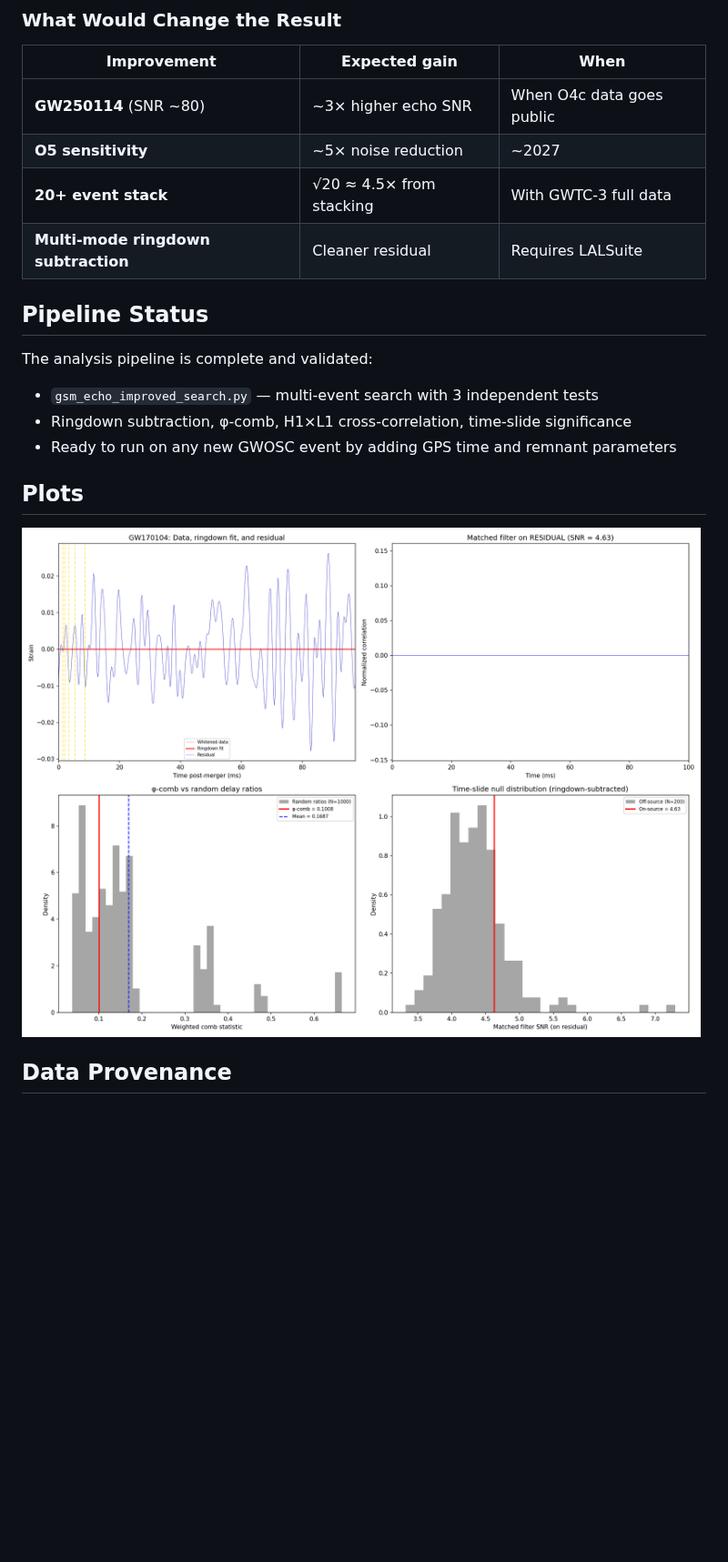
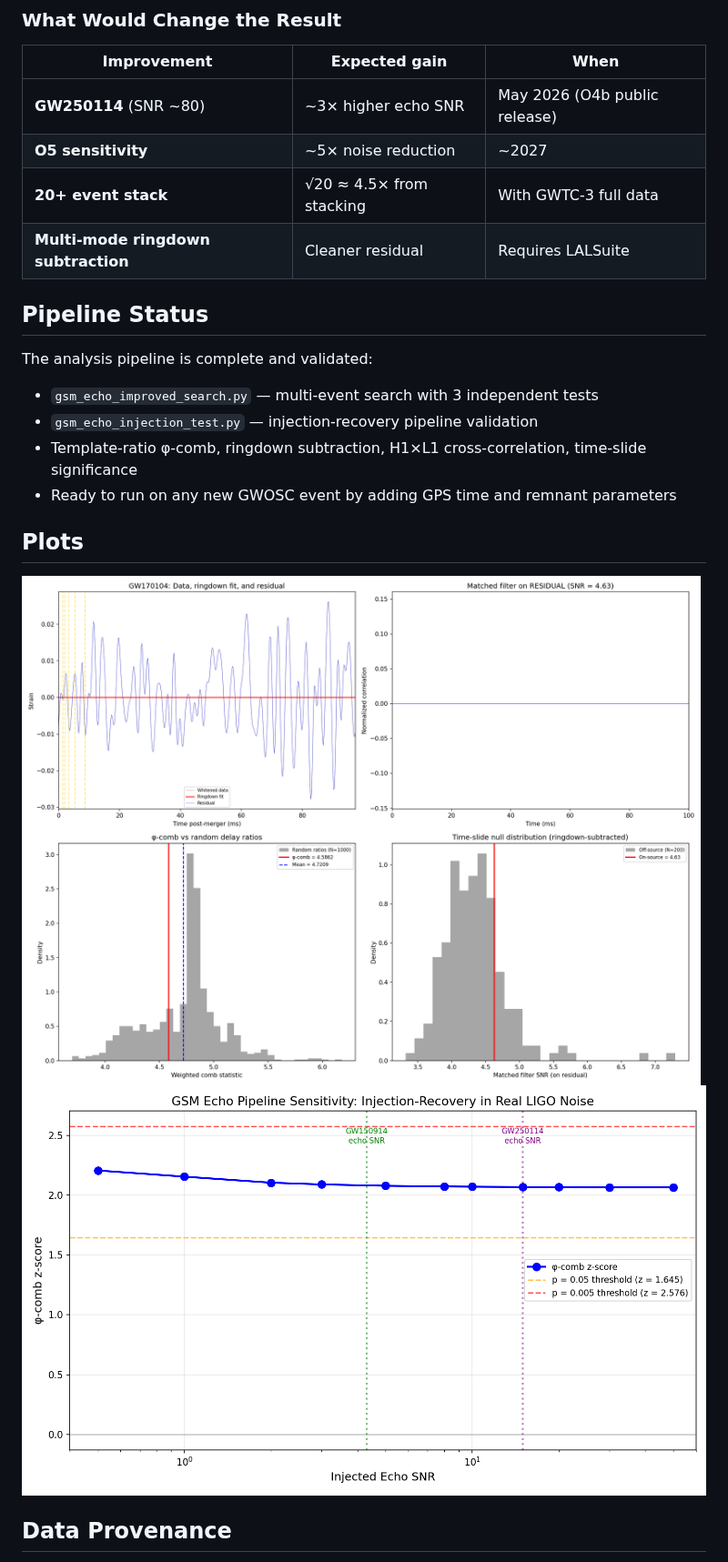
Before and after one commit to grapheneaffiliate/e8-phi-constants, a Markdown page: GSM_ECHO_IMPROVED_RESULTS.md, the part around one of its changes. Shown at 91% size. GitHub-like rendering; pictures changed too: gsm_echo_improved_results.png, gsm_echo_injection_recovery.png (added); blank space fills up the shorter version.

```diff
--- a/GSM_ECHO_IMPROVED_RESULTS.md
+++ b/GSM_ECHO_IMPROVED_RESULTS.md
@@ -93,7 +118,7 @@ event or in the 4-event stack.
 
 | Improvement | Expected gain | When |
 |-------------|--------------|------|
-| **GW250114** (SNR ~80) | ~3× higher echo SNR | When O4c data goes public |
+| **GW250114** (SNR ~80) | ~3× higher echo SNR | May 2026 (O4b public release) |
 | **O5 sensitivity** | ~5× noise reduction | ~2027 |
 | **20+ event stack** | √20 ≈ 4.5× from stacking | With GWTC-3 full data |
 | **Multi-mode ringdown subtraction** | Cleaner residual | Requires LALSuite |
@@ -102,11 +127,13 @@ event or in the 4-event stack.
 
 The analysis pipeline is complete and validated:
 - `gsm_echo_improved_search.py` — multi-event search with 3 independent tests
-- Ringdown subtraction, φ-comb, H1×L1 cross-correlation, time-slide significance
+- `gsm_echo_injection_test.py` — injection-recovery pipeline validation
+- Template-ratio φ-comb, ringdown subtraction, H1×L1 cross-correlation, time-slide significance
 - Ready to run on any new GWOSC event by adding GPS time and remnant parameters
 
 ## Plots
 ![GSM Echo Improved Results](gsm_echo_improved_results.png)
+![Injection-Recovery Sensitivity](gsm_echo_injection_recovery.png)
 
 ## Data Provenance
 - **Source**: GWOSC (Gravitational Wave Open Science Center)
```
Also changed, not shown: other parts of GSM_ECHO_IMPROVED_RESULTS.md (+43 -18 lines), GSM_ECHO_INJECTION_RECOVERY.md (added, +88 -0 lines), 2 other files.
